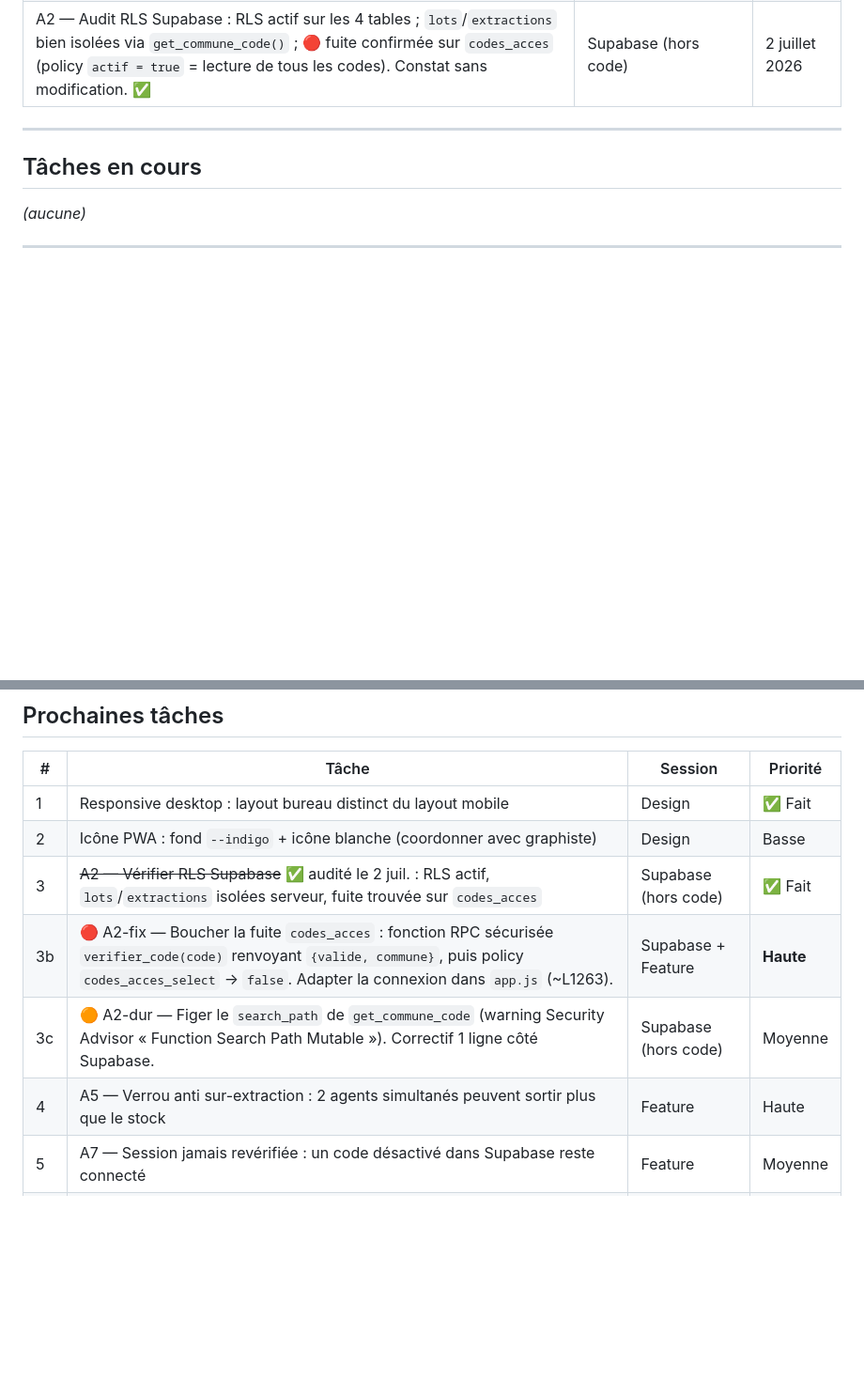
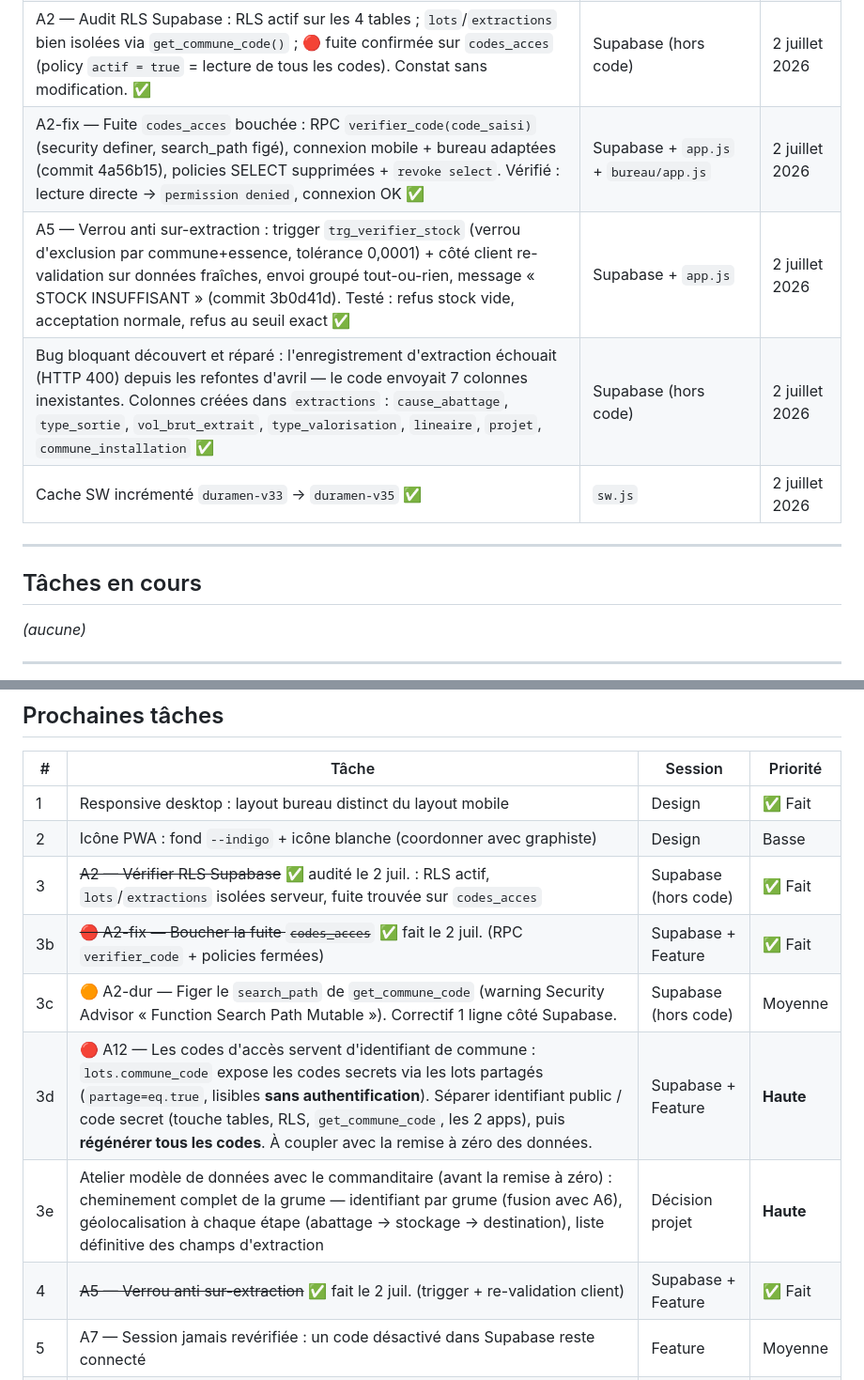
Before and after one commit to TroncCommun-Duramen/duramen, a Markdown page: docs/TASKS.md, 2 parts joined by grey strips. Shown at 94% size. Drawn GitHub-style; blank space fills up the shorter version.

Commit message:
docs: session 2 juillet — A2-fix et A5 terminés, découvertes A12 et colonnes extractions
Co-Authored-By: Claude Fable 5 <noreply@anthropic.com>

```diff
--- a/docs/TASKS.md
+++ b/docs/TASKS.md
@@ -56,6 +56,10 @@
 | A4 — Totaux vue Communauté : déjà corrigé le 24 juin (be1cc64 + 1b0c70c), constaté lors du rebase ✅ | `app.js` | 24 juin 2026 |
 | Cache SW incrémenté `duramen-v32` → `duramen-v33` ✅ | `sw.js` | 2 juillet 2026 |
 | A2 — Audit RLS Supabase : RLS actif sur les 4 tables ; `lots`/`extractions` bien isolées via `get_commune_code()` ; 🔴 fuite confirmée sur `codes_acces` (policy `actif = true` = lecture de tous les codes). Constat sans modification. ✅ | Supabase (hors code) | 2 juillet 2026 |
+| A2-fix — Fuite `codes_acces` bouchée : RPC `verifier_code(code_saisi)` (security definer, search_path figé), connexion mobile + bureau adaptées (commit 4a56b15), policies SELECT supprimées + `revoke select`. Vérifié : lecture directe → `permission denied`, connexion OK ✅ | Supabase + `app.js` + `bureau/app.js` | 2 juillet 2026 |
+| A5 — Verrou anti sur-extraction : trigger `trg_verifier_stock` (verrou d'exclusion par commune+essence, tolérance 0,0001) + côté client re-validation sur données fraîches, envoi groupé tout-ou-rien, message « STOCK INSUFFISANT » (commit 3b0d41d). Testé : refus stock vide, acceptation normale, refus au seuil exact ✅ | Supabase + `app.js` | 2 juillet 2026 |
+| Bug bloquant découvert et réparé : l'enregistrement d'extraction échouait (HTTP 400) depuis les refontes d'avril — le code envoyait 7 colonnes inexistantes. Colonnes créées dans `extractions` : `cause_abattage`, `type_sortie`, `vol_brut_extrait`, `type_valorisation`, `lineaire`, `projet`, `commune_installation` ✅ | Supabase (hors code) | 2 juillet 2026 |
+| Cache SW incrémenté `duramen-v33` → `duramen-v35` ✅ | `sw.js` | 2 juillet 2026 |
 
 ---
 
@@ -72,9 +76,11 @@ _(aucune)_
 | 1 | Responsive desktop : layout bureau distinct du layout mobile | Design | ✅ Fait |
 | 2 | Icône PWA : fond `--indigo` + icône blanche (coordonner avec graphiste) | Design | Basse |
 | 3 | ~~A2 — Vérifier RLS Supabase~~ ✅ audité le 2 juil. : RLS actif, `lots`/`extractions` isolées serveur, fuite trouvée sur `codes_acces` | Supabase (hors code) | ✅ Fait |
-| 3b | 🔴 A2-fix — Boucher la fuite `codes_acces` : fonction RPC sécurisée `verifier_code(code)` renvoyant `{valide, commune}`, puis policy `codes_acces_select` → `false`. Adapter la connexion dans `app.js` (~L1263). | Supabase + Feature | **Haute** |
+| 3b | ~~🔴 A2-fix — Boucher la fuite `codes_acces`~~ ✅ fait le 2 juil. (RPC `verifier_code` + policies fermées) | Supabase + Feature | ✅ Fait |
 | 3c | 🟠 A2-dur — Figer le `search_path` de `get_commune_code` (warning Security Advisor « Function Search Path Mutable »). Correctif 1 ligne côté Supabase. | Supabase (hors code) | Moyenne |
-| 4 | A5 — Verrou anti sur-extraction : 2 agents simultanés peuvent sortir plus que le stock | Feature | Haute |
+| 3d | 🔴 A12 — Les codes d'accès servent d'identifiant de commune : `lots.commune_code` expose les codes secrets via les lots partagés (`partage=eq.true`, lisibles **sans authentification**). Séparer identifiant public / code secret (touche tables, RLS, `get_commune_code`, les 2 apps), puis **régénérer tous les codes**. À coupler avec la remise à zéro des données. | Supabase + Feature | **Haute** |
+| 3e | Atelier modèle de données avec le commanditaire (avant la remise à zéro) : cheminement complet de la grume — identifiant par grume (fusion avec A6), géolocalisation à chaque étape (abattage → stockage → destination), liste définitive des champs d'extraction | Décision projet | **Haute** |
+| 4 | ~~A5 — Verrou anti sur-extraction~~ ✅ fait le 2 juil. (trigger + re-validation client) | Supabase + Feature | ✅ Fait |
 | 5 | A7 — Session jamais revérifiée : un code désactivé dans Supabase reste connecté | Feature | Moyenne |
 | 6 | A8 — `supprimerLot` n'efface pas les extractions liées (volumes sortis orphelins) | Feature | Moyenne |
 | 7 | A6 — Grumes déjà extraites re-sélectionnables (stock suivi au volume/essence, pas à la grume) | Feature | Moyenne |
```
Also changed, not shown: docs/LESSONS.md (+3 -0 lines).
